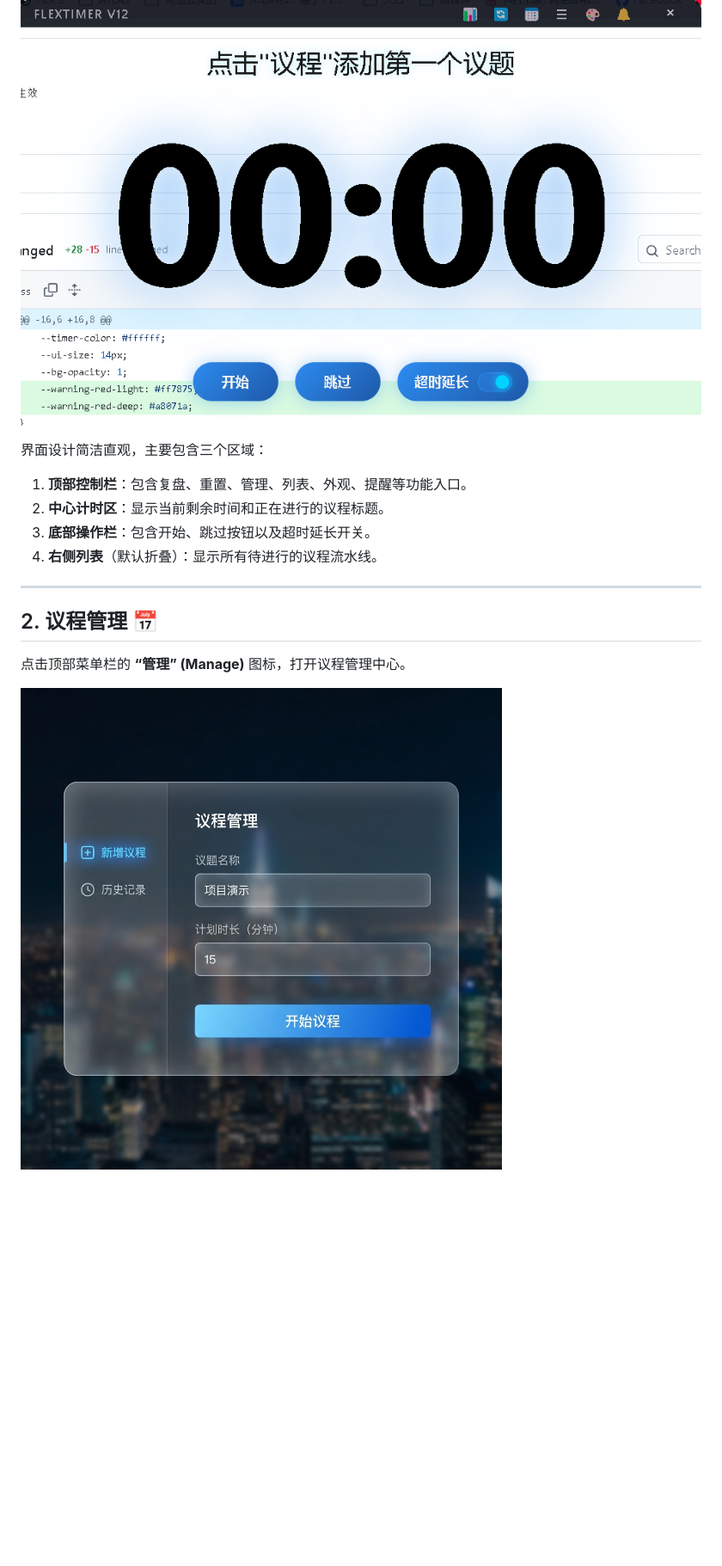
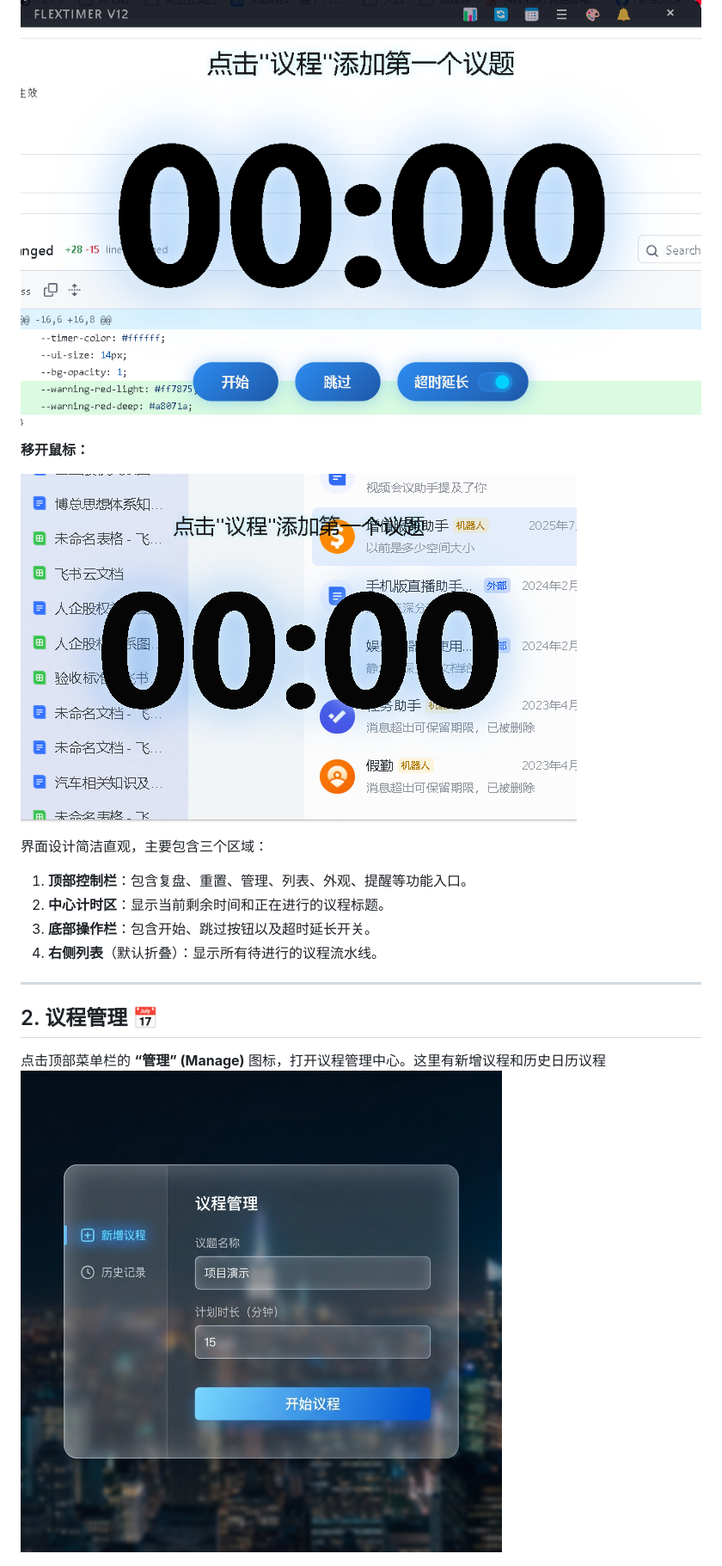
Before and after one commit to 18585307051/FlexTimer-v12, a Markdown page: doc/user_manual.md, the part around one of its changes. Shown at 86% size. Rendered like a GitHub page; pictures changed too: doc/user_manual.assets/image-20260205133620203.png (added); blank space fills up the shorter version.

```diff
--- a/doc/user_manual.md
+++ b/doc/user_manual.md
@@ -10,7 +12,12 @@
 
 ![image-20260205130212460](user_manual.assets/image-20260205130212460.png)
 
+**移开鼠标：**
+
+![image-20260205133620203](user_manual.assets/image-20260205133620203.png)
+
 界面设计简洁直观，主要包含三个区域：
+
 1. **顶部控制栏**：包含复盘、重置、管理、列表、外观、提醒等功能入口。
 2. **中心计时区**：显示当前剩余时间和正在进行的议程标题。
 3. **底部操作栏**：包含开始、跳过按钮以及超时延长开关。
@@ -20,9 +27,7 @@
 
 ## 2. 议程管理 📅
 
-点击顶部菜单栏的 **“管理” (Manage)** 图标，打开议程管理中心。
-
-![议程管理](images/agenda.png)
+点击顶部菜单栏的 **“管理” (Manage)** 图标，打开议程管理中心。这里有新增议程和历史日历议程![议程管理](images/agenda.png)
 
 ![image-20260205130306130](user_manual.assets/image-20260205130306130.png)
 
```
Also changed, not shown: other parts of doc/user_manual.md (+9 -11 lines), doc/user_manual.assets/image-20260205133601039.png (added), 2 other files.
